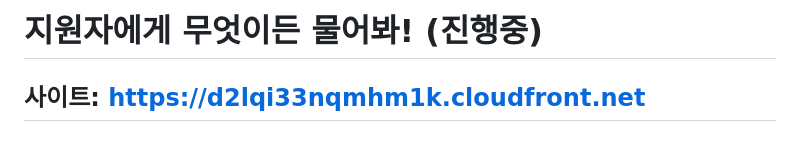
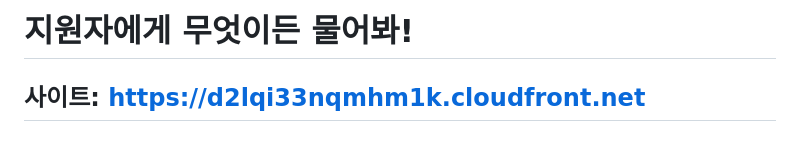
Before and after one commit to bibibush/Agent-Front, a Markdown page: README.md, the part around the change. Drawn GitHub-style.

Commit message:
Update README header for clarity

```diff
--- a/README.md
+++ b/README.md
@@ -1,4 +1,4 @@
-# 지원자에게 무엇이든 물어봐! (진행중)
+# 지원자에게 무엇이든 물어봐!
 
 ## 사이트: https://d2lqi33nqmhm1k.cloudfront.net
 
```
